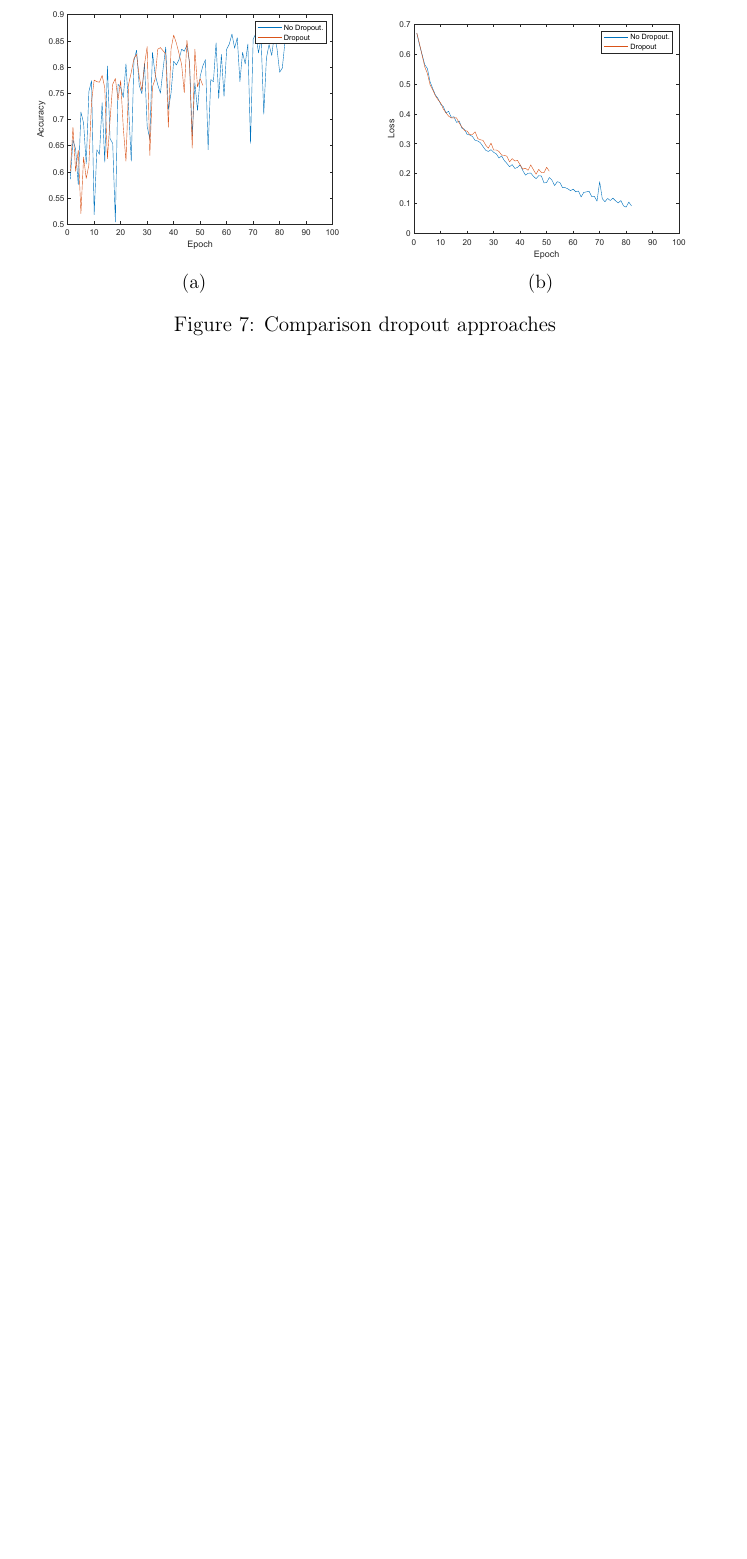
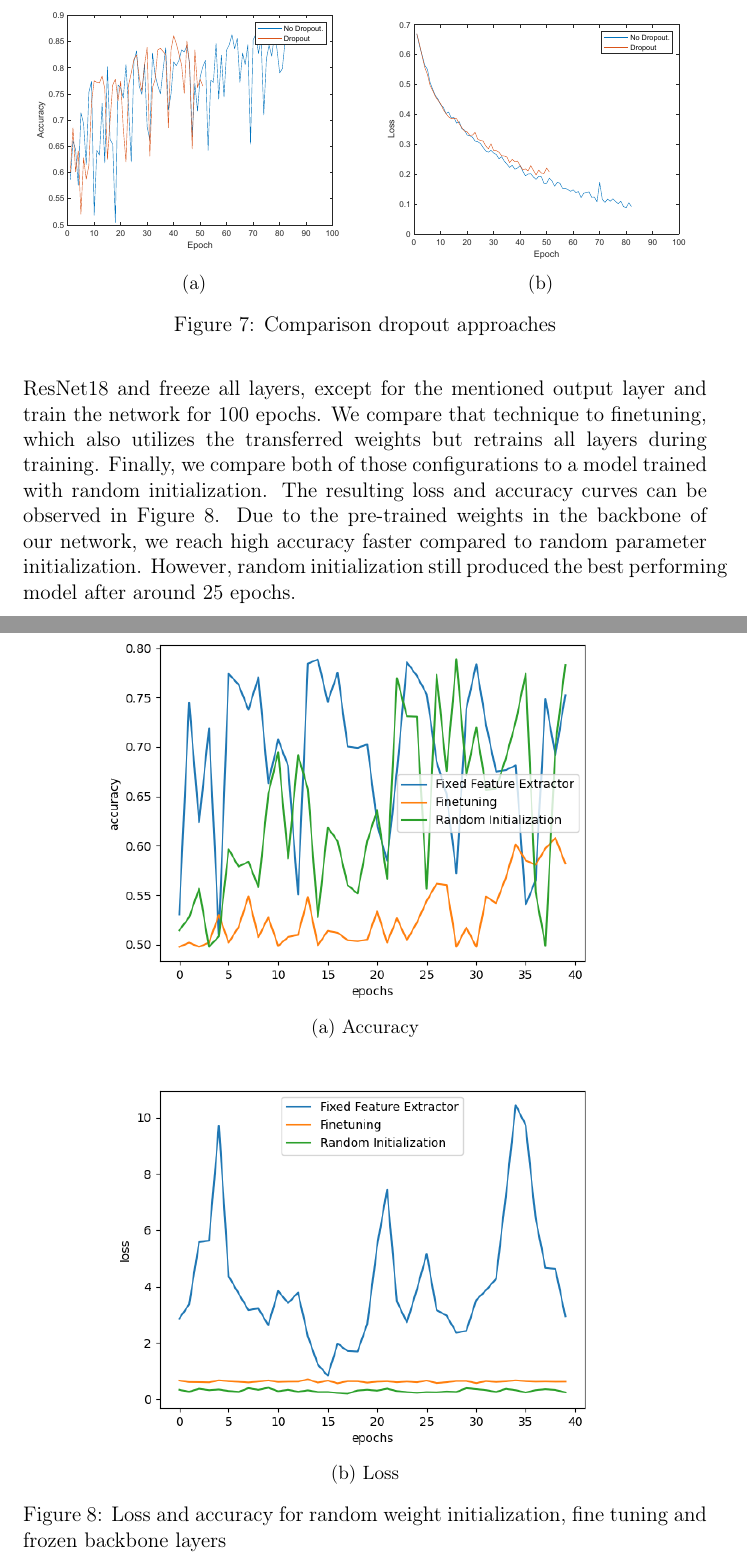
Before and after one commit to dschoerk/dlvc2020, a LaTeX problem sheet (dlvc2020_assignment2/group19/report/report.tex): part of page 9 of 9 before the commit and two parts of pages 9 and 10 of 10 after it, the two joined at a grey line, cut so that both start at the same text, the shorter picture padded with empty space. Compiled offline with pdfLaTeX.

Commit message:
added transfer learning again

```diff
--- a/dlvc2020_assignment2/group19/report/report.tex
+++ b/dlvc2020_assignment2/group19/report/report.tex
@@ -235,5 +235,26 @@ Finally, we compared two variations of our complex network with dropout enabled
 \end{figure}
 
 
+\subsection{Transfer Learning}
+Transfer learning describes the technique of transferring the parameters of one network to another. This can be useful to apply networks, or parts of networks, to a different domain of data or an entirely different problem. PyTorch provides a range of pre-trained networks for us. These networks have been trained for image classification on the ImageNet dataset. We can reuse most of the network and only swap out the final layer for a fully connected layer to output our binary classification result. For our experiments we apply ResNet18 and freeze all layers, except for the mentioned output layer and train the network for 100 epochs. We compare that technique to finetuning, which also utilizes the transferred weights but retrains all layers during training. Finally, we compare both of those configurations to a model trained with random initialization.
+The resulting loss and accuracy curves can be observed in Figure~\ref{fig:tf}. Due to the pre-trained weights in the backbone of our network, we reach high accuracy faster compared to random parameter initialization. However, random initialization still produced the best performing model after around 25 epochs.
+
+\begin{figure}
+\centering
+\begin{subfigure}[b]{.8\linewidth}
+  \centering
+  \includegraphics[width=\linewidth]{tf_accuracy}
+  \caption{Accuracy}
+\end{subfigure}
+
+\begin{subfigure}[b]{.8\linewidth}
+  \centering
+  \includegraphics[width=\linewidth]{tf_loss}
+  \caption{Loss}
+\end{subfigure}
+\caption{Loss and accuracy for random weight initialization, fine tuning and frozen backbone layers}
+\label{fig:tf}
+\end{figure}
+
 
 \end{document}
```
Also changed, not shown: dlvc2020_assignment2/group19/report/report.pdf, 3 other files.
